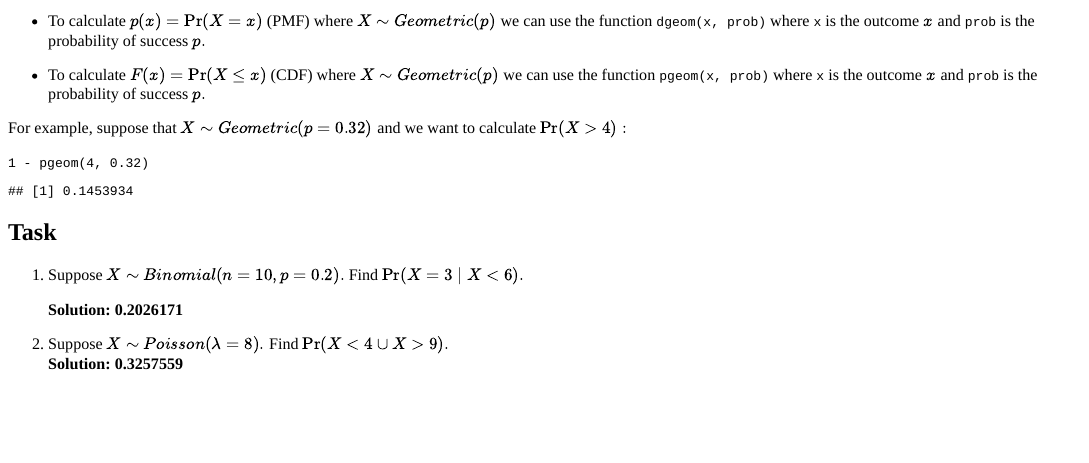
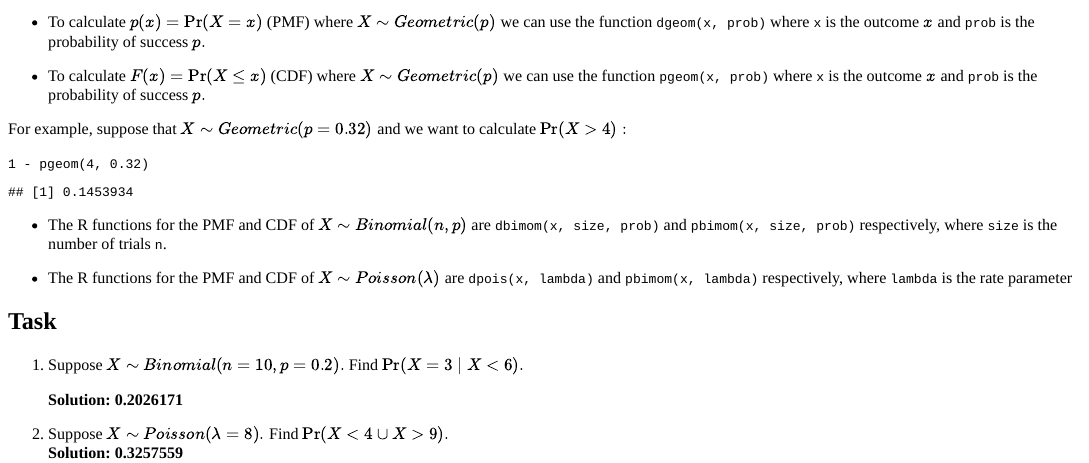
Before and after one commit to acaimo/learn.stats, an R Markdown document (inst/tutorials/stats_1_lab_5/stats_1_lab_5.Rmd): the page in a window 1100 px wide, from its top. The pictures show the output file inst/tutorials/stats_1_lab_5/stats_1_lab_5.html that the author committed with the source, opened offline.

Commit message:
some changes

````diff
--- a/inst/tutorials/stats_1_lab_5/stats_1_lab_5.Rmd
+++ b/inst/tutorials/stats_1_lab_5/stats_1_lab_5.Rmd
@@ -21,6 +21,10 @@ For example, suppose that $X \sim Geometric(p = 0.32)$ and we want to calculate
 1 - pgeom(4, 0.32)
 ```
 
++ The R functions for the PMF and CDF of $X \sim Binomial(n, p)$ are `dbimom(x, size, prob)` and `pbimom(x, size, prob)` respectively, where `size` is the number of trials `n`.
+
++ The R functions for the PMF and CDF of $X \sim Poisson(\lambda)$ are `dpois(x, lambda)` and `pbimom(x, lambda)` respectively, where `lambda` is the rate parameter
+
 ## Task
 
 1. Suppose $X \sim Binomial(n = 10, p = 0.2).$ Find $\Pr(X = 3 \mid X < 6).$
````
Also changed, not shown: inst/tutorials/stats_1_lab_5/stats_1_lab_5.html.
